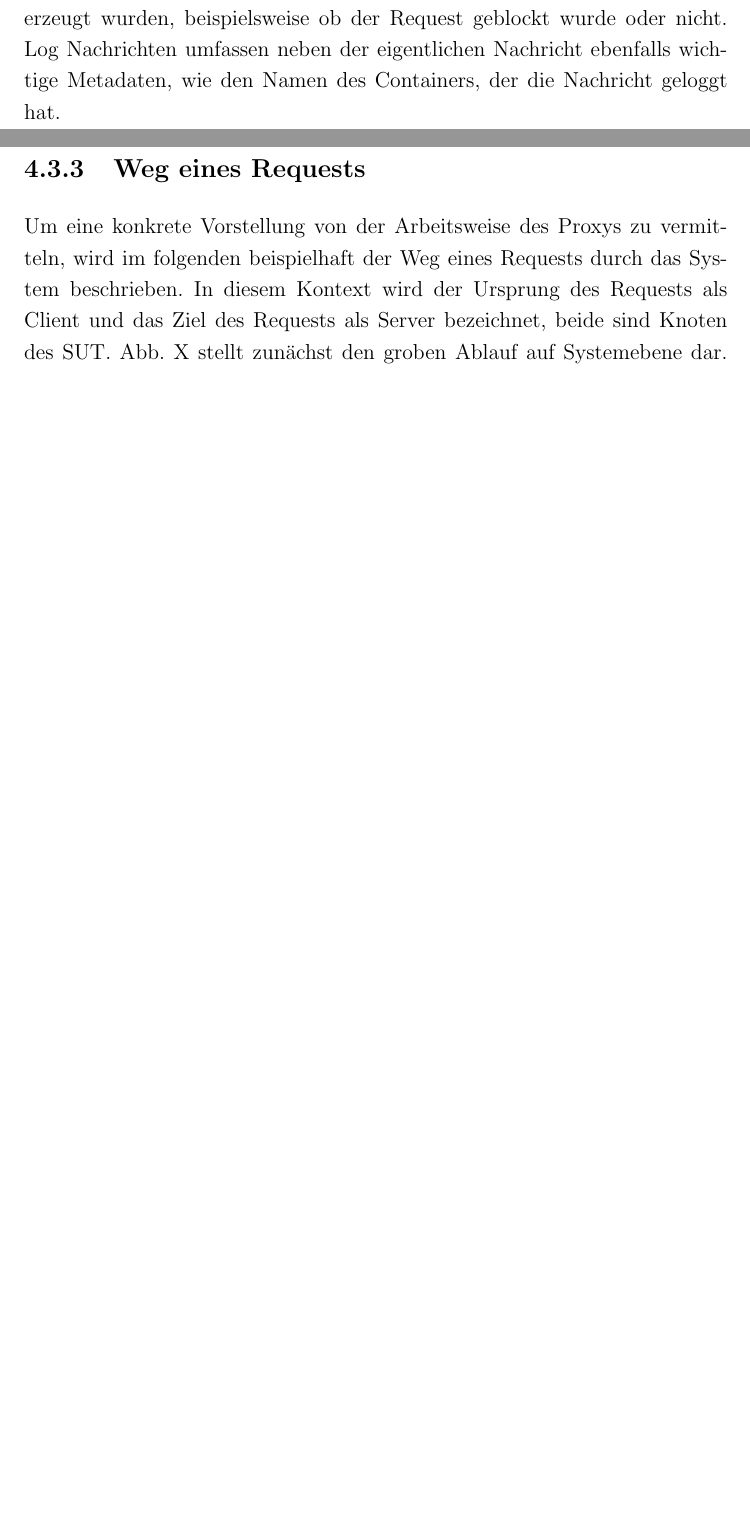
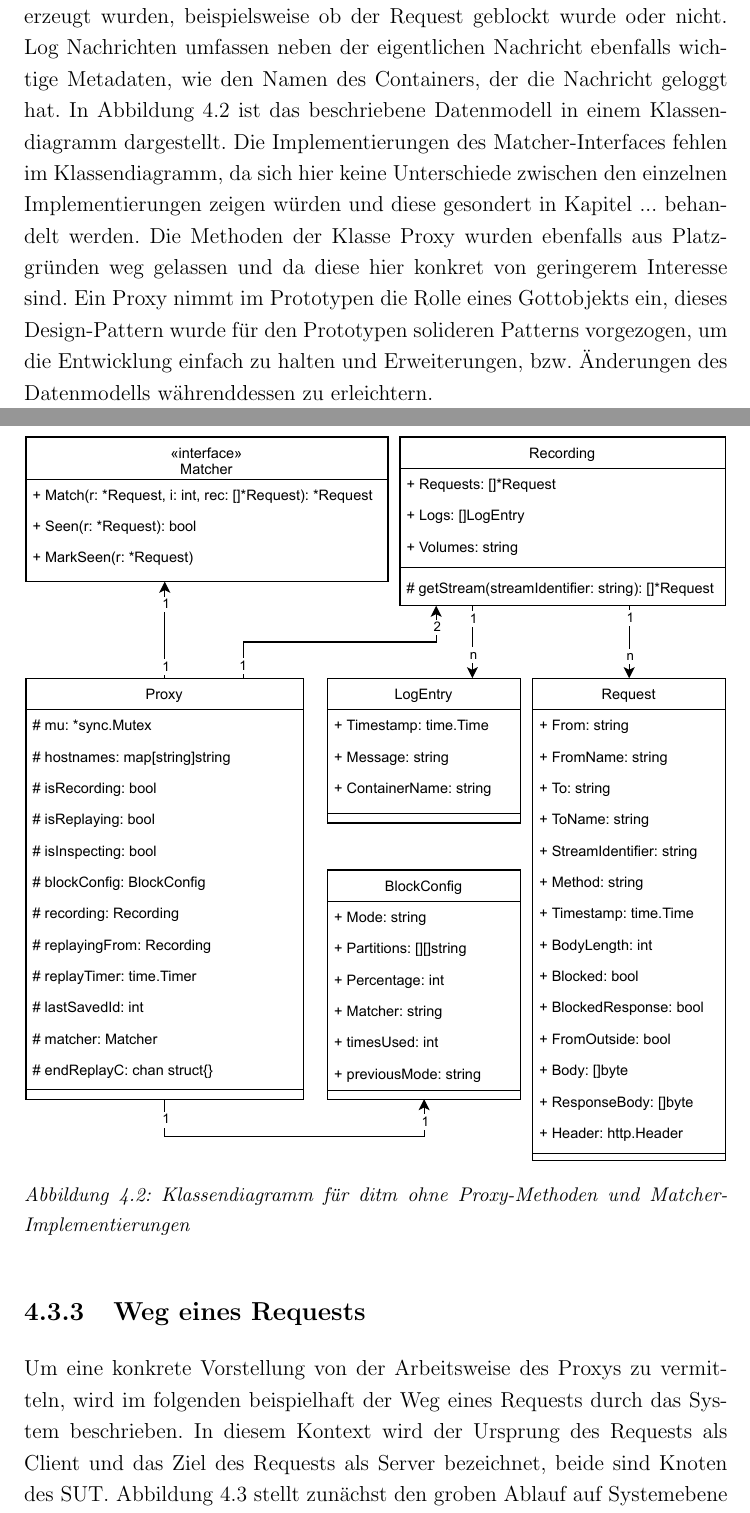
Before and after one commit to JonathanArns/ditm, a LaTeX thesis (thesis/thesis.tex): two parts of pages 11 and 12 of 36 before the commit and two parts of pages 13 and 14 of 40 after it, joined at a grey line, cut so that both start at the same text, the shorter picture padded with empty space. Compiled offline with pdfLaTeX.

Commit message:
add diagrams for ditm architecture

```diff
--- a/thesis/thesis.tex
+++ b/thesis/thesis.tex
@@ -7,6 +7,7 @@
 \usepackage{xcolor}
 \usepackage{multirow}
 \usepackage{float}
+\usepackage[font={small,it}]{caption}
 \usepackage[english,ngerman]{babel}
 \usepackage[backend=biber,
             sorting=none,   % Keine Sortierung
@@ -182,12 +191,23 @@ eine Referenz auf einen Volume Snapshot, sofern für das Recording einer existie
 Die eigentlichen Request Datenobjekte enthalten neben dem Request Body eine Menge Metadaten, die teilweise vom Request selbst
 stammen und teilweise durch ditm erzeugt wurden, beispielsweise ob der Request geblockt wurde oder nicht.
 Log Nachrichten umfassen neben der eigentlichen Nachricht ebenfalls wichtige Metadaten, wie den Namen des Containers, der die
-Nachricht geloggt hat.
+Nachricht geloggt hat. In Abbildung \ref{fig:class} ist das beschriebene Datenmodell in einem Klassendiagramm dargestellt. Die
+Implementierungen des Matcher-Interfaces fehlen im Klassendiagramm, da sich hier keine Unterschiede zwischen den einzelnen
+Implementierungen zeigen würden und diese gesondert in Kapitel ... behandelt werden. Die Methoden der Klasse Proxy wurden
+ebenfalls aus Platzgründen weg gelassen und da diese hier konkret von geringerem Interesse sind. Ein Proxy nimmt im Prototypen die
+Rolle eines Gottobjekts ein, dieses Design-Pattern wurde für den Prototypen solideren Patterns vorgezogen, um die Entwicklung
+einfach zu halten und Erweiterungen, bzw. Änderungen des Datenmodells währenddessen zu erleichtern.
+\begin{figure}[H]
+	\centering
+    \includegraphics[width=\linewidth]{img/ditm-Class.pdf}
+    \caption{Klassendiagramm für ditm ohne Proxy-Methoden und Matcher-Implementierungen}
+    \label{fig:class}
+\end{figure}
+
 \subsection{Weg eines Requests}
-% aktivitäts diagramm Abb. X
 Um eine konkrete Vorstellung von der Arbeitsweise des Proxys zu vermitteln, wird im folgenden beispielhaft der Weg eines
 Requests durch das System beschrieben. In diesem Kontext wird der Ursprung des Requests als Client und das Ziel des
-Requests als Server bezeichnet, beide sind Knoten des SUT. Abb. X stellt zunächst den groben Ablauf auf Systemebene dar.
+Requests als Server bezeichnet, beide sind Knoten des SUT. Abbildung \ref{fig:activity} stellt zunächst den groben Ablauf auf Systemebene dar.
 Wichtig ist zu bemerken, dass der Proxy bereits beim ersten erhalten des Requests die komplette Analyse durchführt und
 nicht nur entscheidet, ob der Request geblockt werden soll, sondern die Entscheidung auch direkt für die Response trifft,
 ohne die Response jemals gesehen zu haben. Tatsächlich wird die Response gar nicht von ditm betrachtet, stattdessen wird
@@ -201,3 +225,5 @@ Die verschiedenen Ansätze, die diese Arbeit betrachtet, werden in Kap. X Reques
+    \label{fig:activity}
+\end{figure}
 
 \section{Implementierung}
 Als Programmiersprache wird für die Implementierung auf Go gesetzt. Go bietet sich an, da die Standartbibliothek
```
Also changed, not shown: thesis/img/ditm-Activity.pdf (added), thesis/img/ditm-Class.pdf (added), thesis/img/ditm-Dataflow.pdf (added), thesis/thesis.tex (26 more changed lines), 1 other file.
